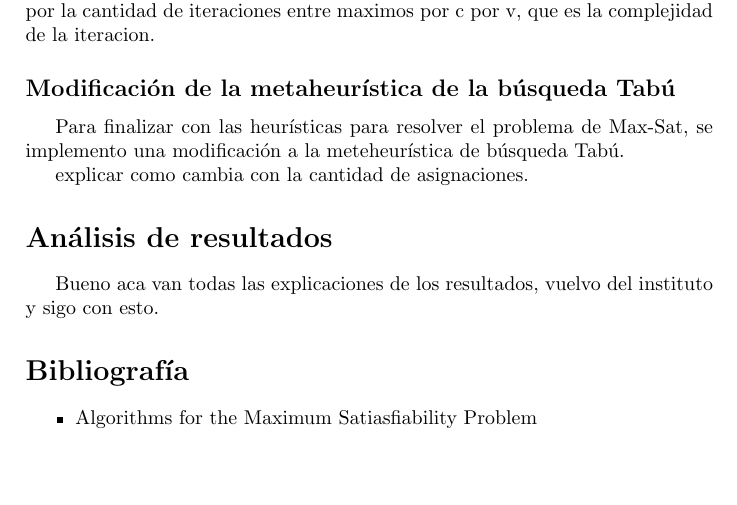
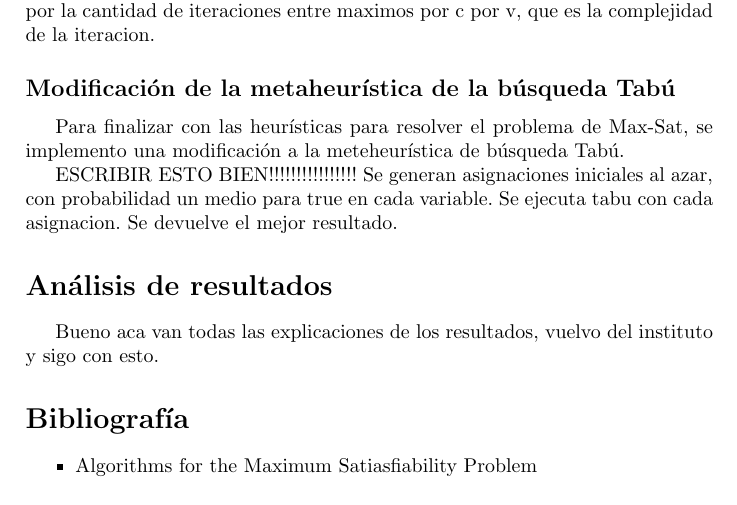
Before and after one commit to fedepousa/cocomielsort, a LaTeX document (tp3/Informe/informeTp3.tex): part of page 13 of 13, cut so that both start at the same text. Compiled offline with pdfLaTeX.

Commit message:
Una idea para la modificacion de tabu

```diff
--- a/tp3/Informe/informeTp3.tex
+++ b/tp3/Informe/informeTp3.tex
@@ -337,8 +337,8 @@ Mismo que local, excepto que la cantidad de iteraciones máxima la pone uno, si
 
 Para finalizar con las heur\'isticas para resolver el problema de Max-Sat, se implemento una modificaci\'on a la meteheur\'istica de b\'usqueda Tab\'u.
 
-explicar como cambia con la cantidad de asignaciones.
-
+ESCRIBIR ESTO BIEN!!!!!!!!!!!!!!!!
+Se generan asignaciones iniciales al azar, con probabilidad un medio para true en cada variable. Se ejecuta tabu con cada asignacion. Se devuelve el mejor resultado.
 
 
 \section*{An\'alisis de resultados}
```
